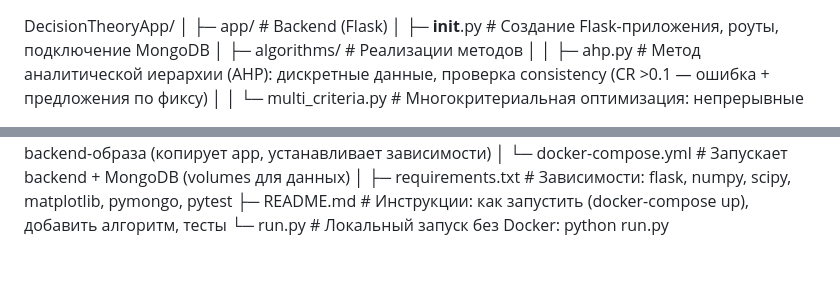
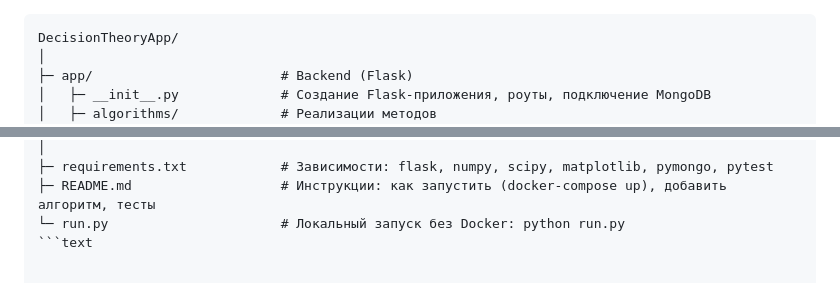
Before and after one commit to futsuri/DecisionTheory, a Markdown page: README.md, 2 parts joined by grey strips. Rendered like a GitHub page.

Commit message:
Update README with project structure diagram
Added a code block to illustrate project structure.

````diff
--- a/README.md
+++ b/README.md
@@ -1,3 +1,4 @@
+```text
 DecisionTheoryApp/
 │
 ├─ app/                        # Backend (Flask)
@@ -34,3 +35,4 @@ DecisionTheoryApp/
 ├─ requirements.txt            # Зависимости: flask, numpy, scipy, matplotlib, pymongo, pytest
 ├─ README.md                   # Инструкции: как запустить (docker-compose up), добавить алгоритм, тесты
 └─ run.py                      # Локальный запуск без Docker: python run.py
+```text
````
